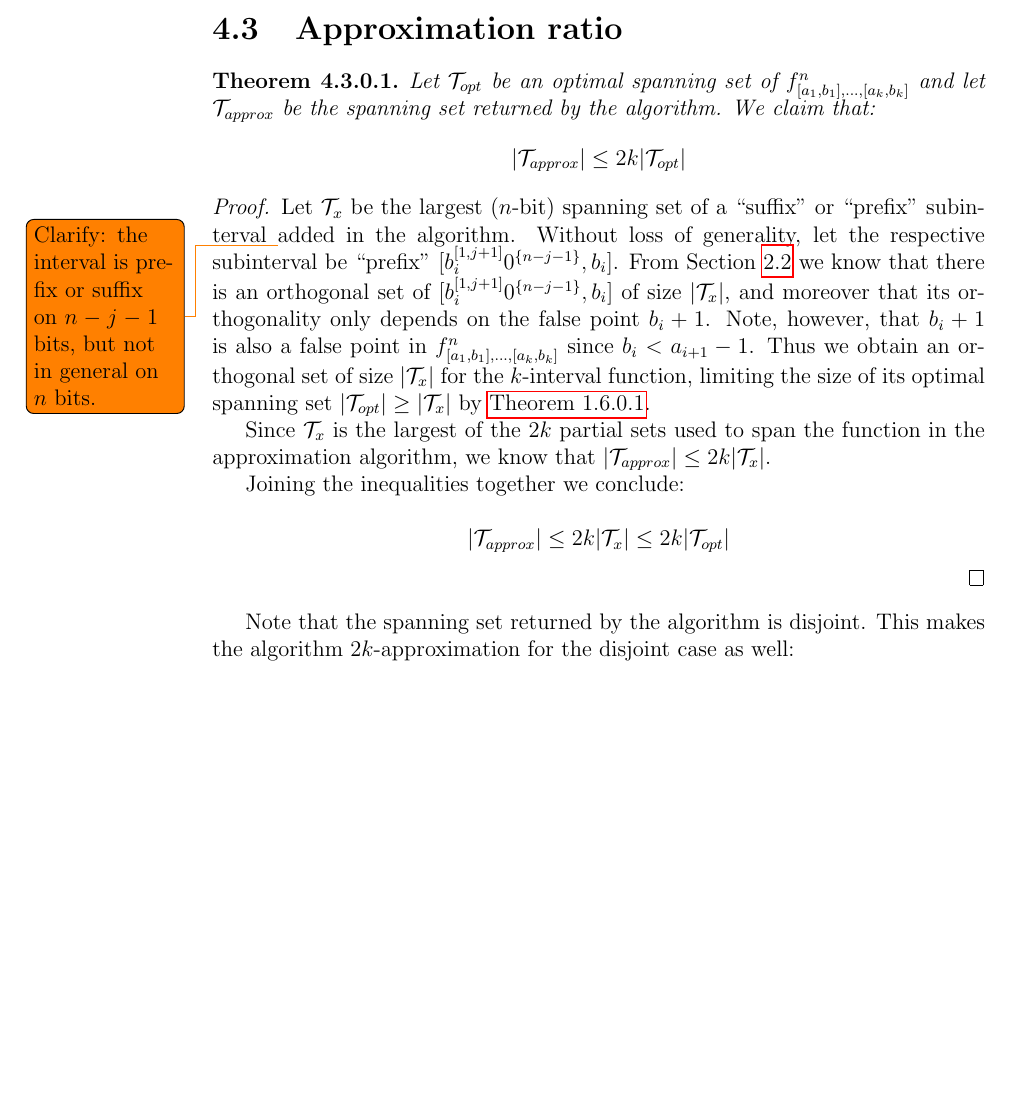
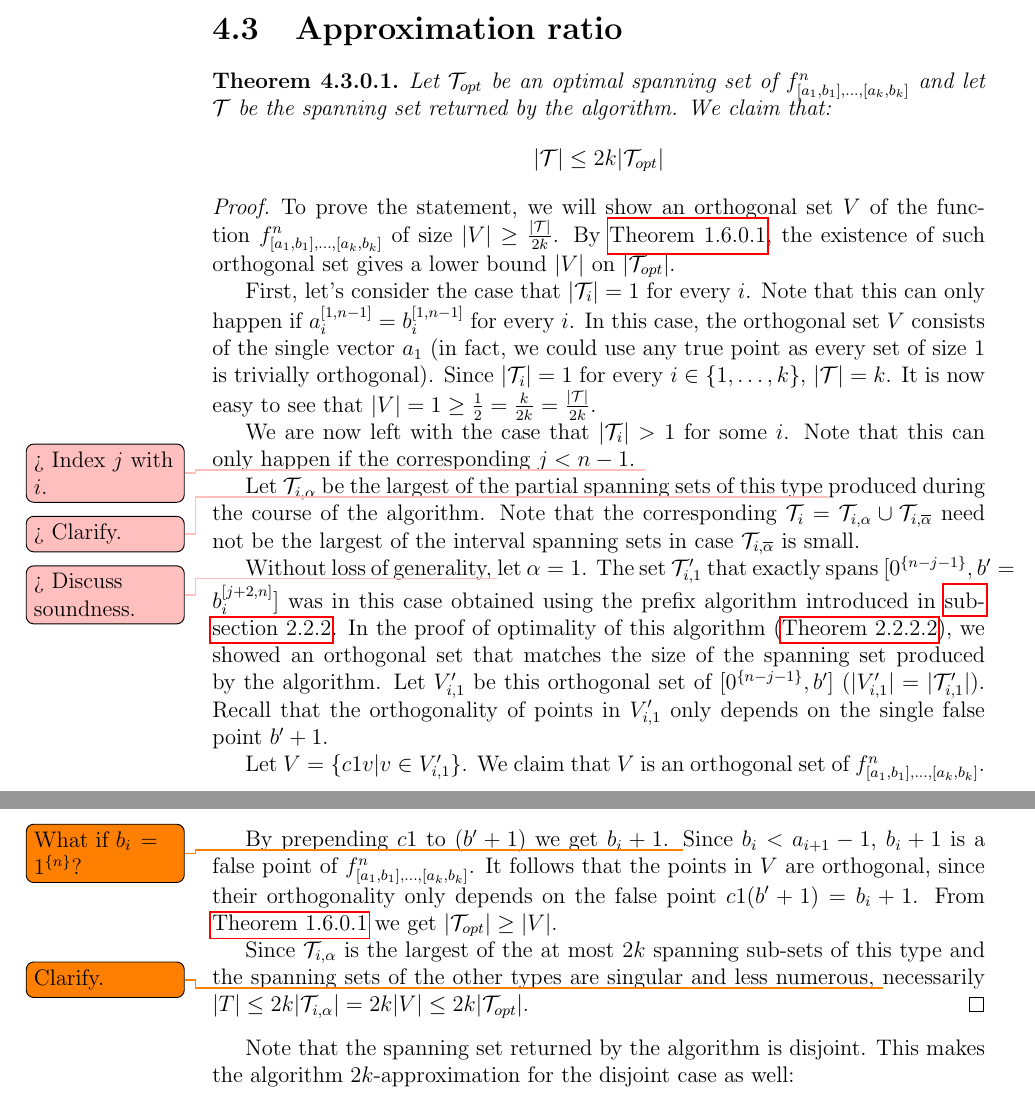
Before and after one commit to filipbartek/ibf, a LaTeX thesis (thesis.tex, which reads thesis/2kapprox.tex): part of page 26 of 35 before the commit and two parts of pages 26 and 27 of 35 after it, the two joined at a grey line, cut so that both start at the same text, the shorter picture padded with empty space. Compiled offline with pdfLaTeX.

Commit message:
2kapprox: Rework the proof of approximation ratio

```diff
--- a/thesis/2kapprox.tex
+++ b/thesis/2kapprox.tex
@@ -162,50 +162,104 @@ the union of the intervals.
 \label{theorem:2kapproxratio}
 Let $\mathcal{T}_{opt}$ be an optimal spanning set of
 $f^n_{\interval{a_1}{b_1}, \ldots, \interval{a_k}{b_k}}$
-and let $\mathcal{T}_{approx}$ be the spanning set returned
+and let $\mathcal{T}$ be the spanning set returned
 by the algorithm.
 We claim that:
 \begin{equation*}
-|\mathcal{T}_{approx}| \leq 2k |\mathcal{T}_{opt}|
+|\mathcal{T}| \leq 2k |\mathcal{T}_{opt}|
 \end{equation*}
 \end{theorem}
 
 \begin{proof}
-Let $\mathcal{T}_x$ be the largest ($n$-bit) spanning set
-of a \quot{suffix} or \quot{prefix} subinterval
-\todo{Clarify: the interval is prefix or suffix
-on $n - j - 1$ bits, but not in general on $n$ bits.}
-added in the algorithm.
+To prove the statement,
+we will show an orthogonal set $V$ of the function
+$f^n_{\interval{a_1}{b_1}, \ldots, \interval{a_k}{b_k}}$
+of size
+$\size{V} \geq \frac{\size{\mathcal{T}}}{2k}$.
+By \autoref{theorem:orthodnf},
+the existence of such orthogonal set
+gives a lower bound $\size{V}$
+on $\size{\mathcal{T}_{opt}}$.
+
+First, let's consider the case that
+$\size{\mathcal{T}_i} = 1$ for every $i$.
+Note that this can only happen if
+$\bits{a_i}{1}{n-1} = \bits{b_i}{1}{n-1}$ for every $i$.
+In this case,
+the orthogonal set $V$ consists of the single vector $a_1$
+(in fact, we could use any true point
+as every set of size $1$ is trivially orthogonal).
+Since $\size{\mathcal{T}_i} = 1$
+for every $i \in \curly{1, \ldots, k}$,
+$\size{\mathcal{T}} = k$.
+It is now easy to see that
+$\size{V} = 1
+\geq \frac{1}{2} = \frac{k}{2k} =
+\frac{\size{\mathcal{T}}}{2k}$.
+
+We are now left with the case that
+$\size{\mathcal{T}_i} > 1$ for some $i$.
+Note that this can only happen if
+the corresponding $j < n-1$.
+\todomaybe{Index $j$ with $i$.}
+
+Let $\mathcal{T}_{i, \alpha}$ be the largest
+of the partial spanning sets of this type
+\todomaybe{Clarify.}
+produced during the course of the algorithm.
+Note that the corresponding
+$\mathcal{T}_i
+= \mathcal{T}_{i, \alpha}
+\cup \mathcal{T}_{i, \compl{\alpha}}$
+need not be the largest of the interval spanning sets
+in case
+$\mathcal{T}_{i, \compl{\alpha}}$ is small.
+
 Without loss of generality,
-let the respective subinterval be \quot{prefix}
-$\interval{\bits{b_i}{1}{j+1} \rep{0}{n-j-1}}{b_i}$.
-From Section \ref{sec:prefixsuffix} we know that
-there is an orthogonal set of
-$\interval{\bits{b_i}{1}{j+1} \rep{0}{n-j-1}}{b_i}$
-of size $|\mathcal{T}_x|$,
-and moreover that its orthogonality only depends
-on the false point $b_i + 1$.
-Note, however, that $b_i + 1$ is also a false point in
-$f^n_{\interval{a_1}{b_1}, \ldots, \interval{a_k}{b_k}}$
-since $b_i < a_{i+1} - 1$.
-Thus we obtain an orthogonal set of size $|\mathcal{T}_x|$
-for the $k$-interval function,
-limiting the size of its optimal spanning set
-$|\mathcal{T}_{opt}| \geq |\mathcal{T}_x|$
-by \autoref{theorem:orthodnf}.
+\todomaybe{Discuss soundness.}
+let $\alpha = 1$.
+The set $\mathcal{T}_{i, 1}'$
+that exactly spans
+$\interval{\rep{0}{n-j-1}}{b' = \bits{b_i}{j+2}{n}}$
+was in this case obtained
+using the prefix algorithm
+introduced in \autoref{sec:prefix}.
+In the proof of optimality of this algorithm
+(\autoref{proof:prefixoptimal}),
+we showed an orthogonal set that matches the size
+of the spanning set produced by the algorithm.
+Let $V_{i, 1}'$ be this orthogonal set
+of $\interval{\rep{0}{n-j-1}}{b'}$
+($\size{V_{i, 1}'}
+= \size{\mathcal{T}_{i, 1}'}$).
+Recall that the orthogonality of points in $V_{i, 1}'$
+only depends on the single false point $b' + 1$.
 
-Since $\mathcal{T}_x$ is the largest
-of the $2k$ partial sets used to span the function
-in the approximation algorithm,
-we know that
-$|\mathcal{T}_{approx}| \leq 2k |\mathcal{T}_x|$.
+Let $V = \curly{c 1 v | v \in V_{i, 1}'}$.
+We claim that $V$ is an orthogonal set of
+$f^n_{\interval{a_1}{b_1}, \ldots, \interval{a_k}{b_k}}$.
 
-Joining the inequalities together we conclude:
+By prepending $c 1$ to $(b' + 1)$
+we get $b_i + 1$.
+\todo{What if $b_i = \rep{1}{n}$?}
+Since $b_i < a_{i+1} - 1$,
+$b_i + 1$ is a false point of
+$f^n_{\interval{a_1}{b_1}, \ldots, \interval{a_k}{b_k}}$.
+It follows that the points in $V$ are orthogonal,
+since their orthogonality only depends on the false point
+$c 1 (b' + 1) = b_i + 1$.
+From \autoref{theorem:orthodnf} we get
+$\size{\mathcal{T}_{opt}} \geq \size{V}$.
 
-\begin{equation*}
-|\mathcal{T}_{approx}| \leq 2k |\mathcal{T}_x| \leq
-2k |\mathcal{T}_{opt}|
-\end{equation*}
+Since $\mathcal{T}_{i, \alpha}$ is
+the largest of the at most $2k$ spanning sub-sets
+of this type
+and the spanning sets of the other types are singular
+and less numerous,
+\todo{Clarify.}
+necessarily
+$\size{T} \leq 2k \size{\mathcal{T}_{i, \alpha}}
+= 2k \size{V} \leq 2k \size{\mathcal{T}_{opt}}$.
 \end{proof}
 
 Note that the spanning set returned by the algorithm
```
Also changed, not shown: thesis/1interval.tex (+1 -0 lines).
